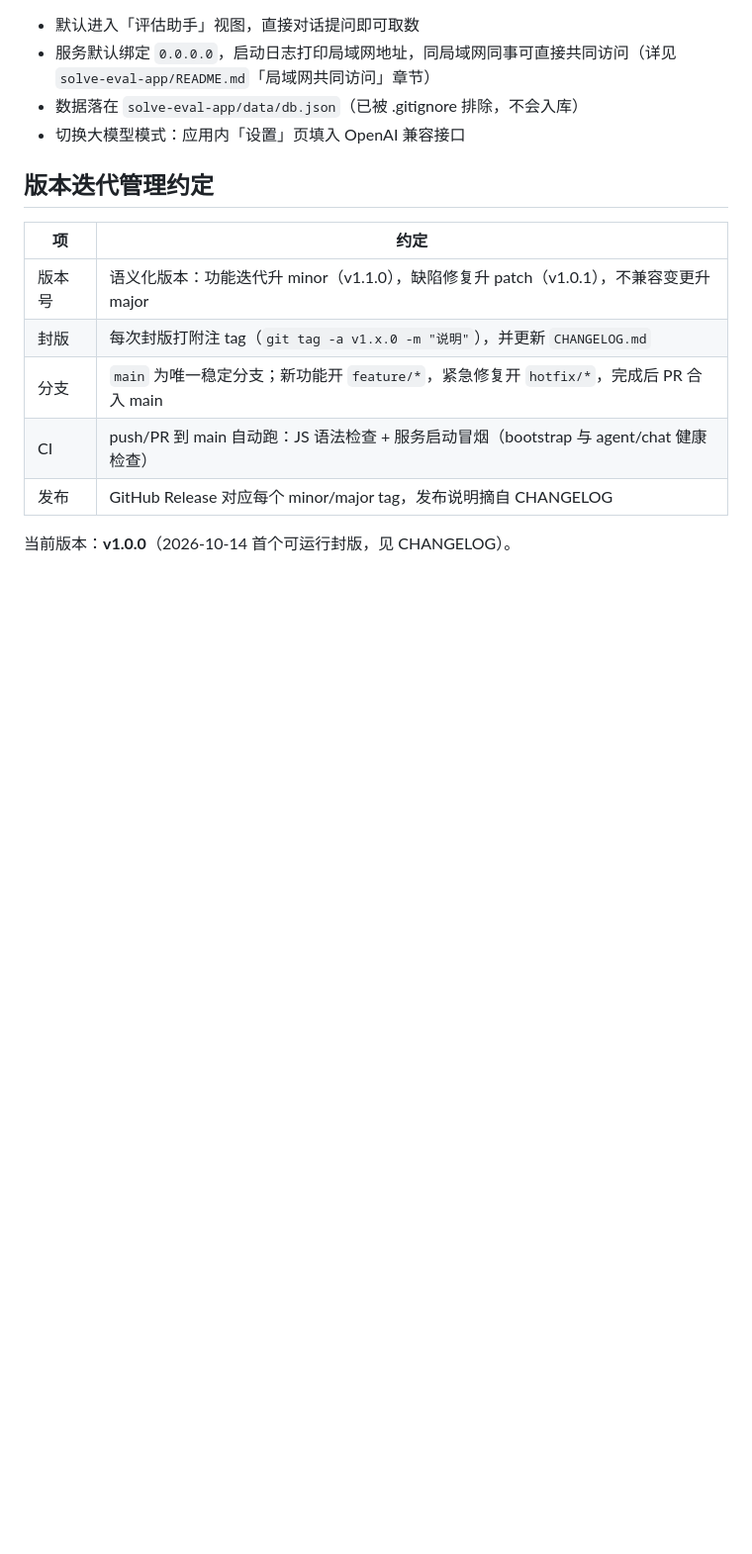
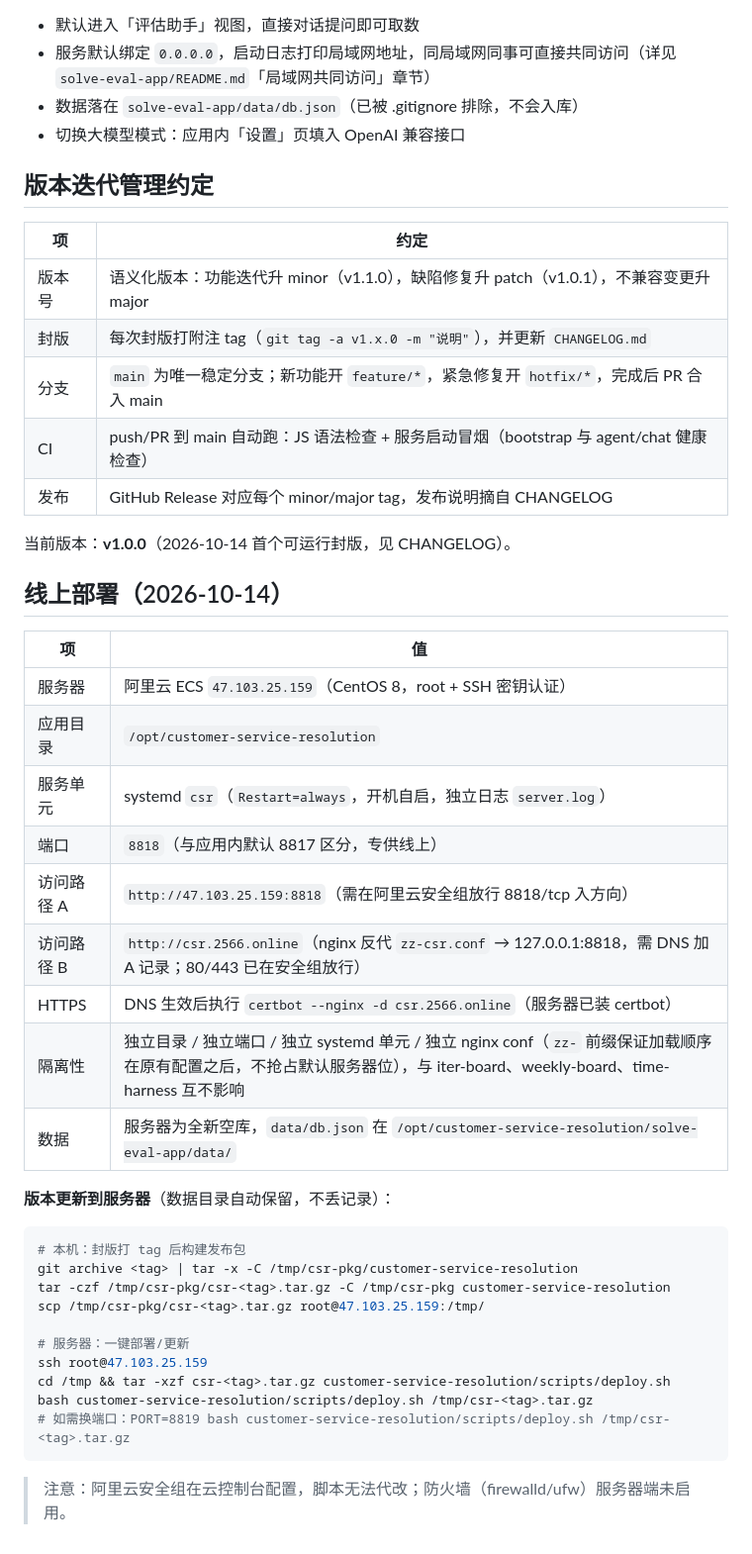
Before and after one commit to qiuxu901-star/Customer-Service-Resolution, a Markdown page: README.md, the part around the change. Shown at 99% size. Drawn GitHub-style; blank space fills up the shorter version.

Commit message:
docs: 记录线上部署信息（阿里云 ECS 47.103.25.159，systemd csr，端口 8818，域名 csr.2566.online 反代备选，含版本更新到服务器的标准流程）

````diff
--- a/README.md
+++ b/README.md
@@ -51,3 +51,34 @@ node server.js          # Node >= 18，零依赖，无需 npm install
 | 发布 | GitHub Release 对应每个 minor/major tag，发布说明摘自 CHANGELOG |
 
 当前版本：**v1.0.0**（2026-10-14 首个可运行封版，见 CHANGELOG）。
+
+## 线上部署（2026-10-14）
+
+| 项 | 值 |
+|---|---|
+| 服务器 | 阿里云 ECS `47.103.25.159`（CentOS 8，root + SSH 密钥认证） |
+| 应用目录 | `/opt/customer-service-resolution` |
+| 服务单元 | systemd `csr`（`Restart=always`，开机自启，独立日志 `server.log`） |
+| 端口 | `8818`（与应用内默认 8817 区分，专供线上） |
+| 访问路径 A | `http://47.103.25.159:8818`（需在阿里云安全组放行 8818/tcp 入方向） |
+| 访问路径 B | `http://csr.2566.online`（nginx 反代 `zz-csr.conf` → 127.0.0.1:8818，需 DNS 加 A 记录；80/443 已在安全组放行） |
+| HTTPS | DNS 生效后执行 `certbot --nginx -d csr.2566.online`（服务器已装 certbot） |
+| 隔离性 | 独立目录 / 独立端口 / 独立 systemd 单元 / 独立 nginx conf（`zz-` 前缀保证加载顺序在原有配置之后，不抢占默认服务器位），与 iter-board、weekly-board、time-harness 互不影响 |
+| 数据 | 服务器为全新空库，`data/db.json` 在 `/opt/customer-service-resolution/solve-eval-app/data/` |
+
+**版本更新到服务器**（数据目录自动保留，不丢记录）：
+
+```bash
+# 本机：封版打 tag 后构建发布包
+git archive <tag> | tar -x -C /tmp/csr-pkg/customer-service-resolution
+tar -czf /tmp/csr-pkg/csr-<tag>.tar.gz -C /tmp/csr-pkg customer-service-resolution
+scp /tmp/csr-pkg/csr-<tag>.tar.gz root@47.103.25.159:/tmp/
+
+# 服务器：一键部署/更新
+ssh root@47.103.25.159
+cd /tmp && tar -xzf csr-<tag>.tar.gz customer-service-resolution/scripts/deploy.sh
+bash customer-service-resolution/scripts/deploy.sh /tmp/csr-<tag>.tar.gz
+# 如需换端口：PORT=8819 bash customer-service-resolution/scripts/deploy.sh /tmp/csr-<tag>.tar.gz
+```
+
+> 注意：阿里云安全组在云控制台配置，脚本无法代改；防火墙（firewalld/ufw）服务器端未启用。
````
